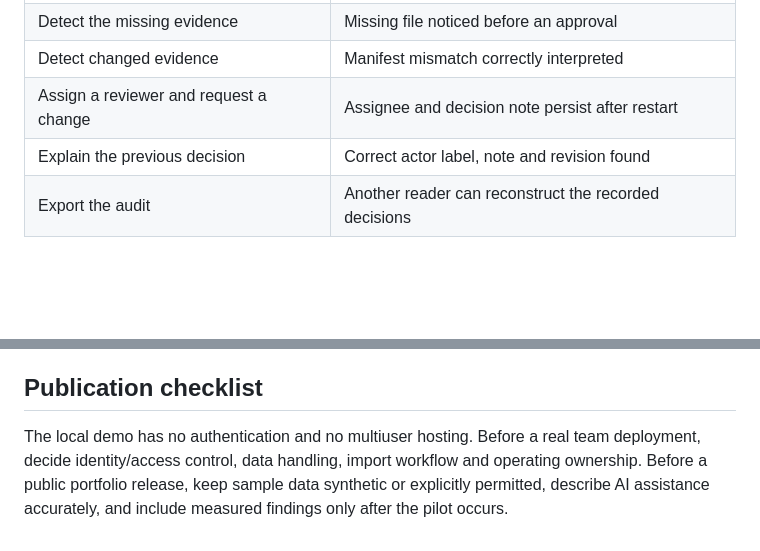
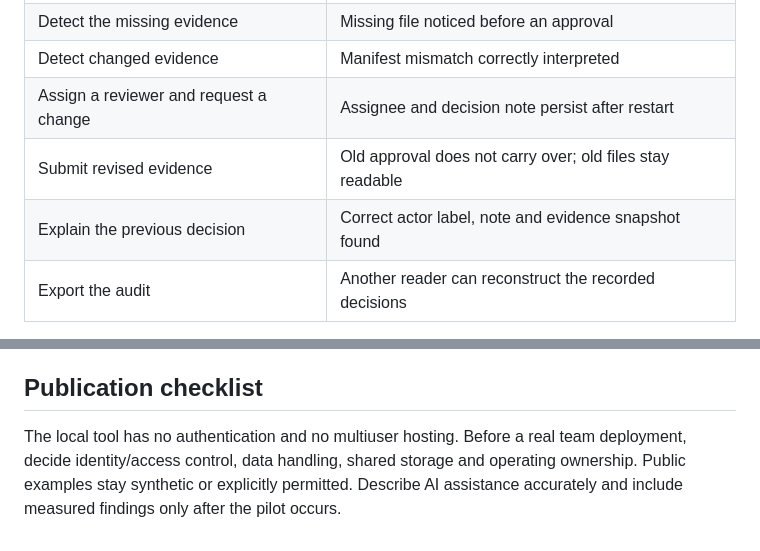
Before and after one commit to nealyx/reviewops, a Markdown page: PILOT.md, 2 parts joined by grey strips. Drawn GitHub-style; blank space fills up the shorter version.

```diff
--- a/PILOT.md
+++ b/PILOT.md
@@ -22,7 +22,8 @@ Try the current process and ReviewOps on matched synthetic or permitted cases. A
 | Detect the missing evidence | Missing file noticed before an approval |
 | Detect changed evidence | Manifest mismatch correctly interpreted |
 | Assign a reviewer and request a change | Assignee and decision note persist after restart |
-| Explain the previous decision | Correct actor label, note and revision found |
+| Submit revised evidence | Old approval does not carry over; old files stay readable |
+| Explain the previous decision | Correct actor label, note and evidence snapshot found |
 | Export the audit | Another reader can reconstruct the recorded decisions |
 
 Measure actual elapsed time, task success, and mistakes. Do not fill in numbers in advance. A few participants can provide useful feedback but do not establish a general productivity improvement.
@@ -45,4 +46,4 @@ Select one change supported by the session. State the original behavior, intende
 
 ## Publication checklist
 
-The local demo has no authentication and no multiuser hosting. Before a real team deployment, decide identity/access control, data handling, import workflow and operating ownership. Before a public portfolio release, keep sample data synthetic or explicitly permitted, describe AI assistance accurately, and include measured findings only after the pilot occurs.
+The local tool has no authentication and no multiuser hosting. Before a real team deployment, decide identity/access control, data handling, shared storage and operating ownership. Public examples stay synthetic or explicitly permitted. Describe AI assistance accurately and include measured findings only after the pilot occurs.
```
Also changed, not shown: README.md (+110 -104 lines), docs/design.md (added, +77 -0 lines), docs/manifests.md (added, +88 -0 lines), docs/validation.md (added, +52 -0 lines), docs/assets/reviewops-workflow.png (added), 11 other files.
